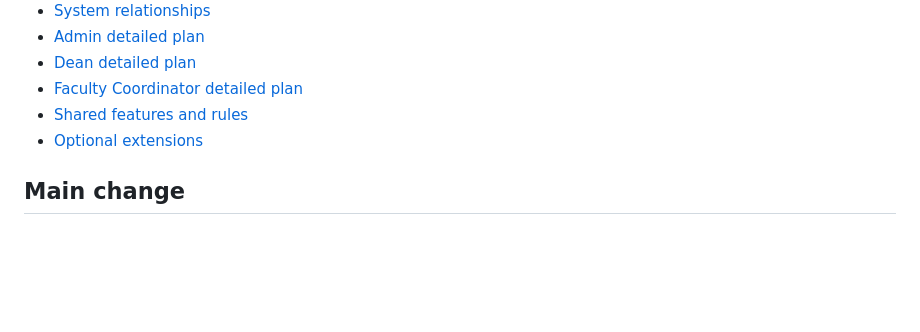
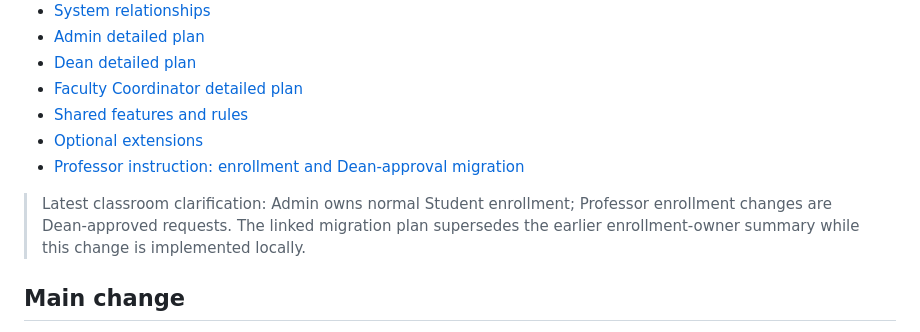
Before and after one commit to riellealia/hci-online-examination, a Markdown page: .plans/new/things-to-change.md, the part around the change. Rendered like a GitHub page; blank space fills up the shorter version.

Commit message:
docs: plan Dean-gated Faculty enrollment migration

```diff
--- a/.plans/new/things-to-change.md
+++ b/.plans/new/things-to-change.md
@@ -15,6 +15,9 @@ This document is the short overview for the next development phase of the Online
 - [Faculty Coordinator detailed plan](extended-detailed.plans/faculty-extended-plan.md)
 - [Shared features and rules](extended-detailed.plans/shared-extended-plan.md)
 - [Optional extensions](extended-detailed.plans/optional-extended-plan.md)
+- [Professor instruction: enrollment and Dean-approval migration](professor-enrollment-approval-plan.md)
+
+> Latest classroom clarification: Admin owns normal Student enrollment; Professor enrollment changes are Dean-approved requests. The linked migration plan supersedes the earlier enrollment-owner summary while this change is implemented locally.
 
 ## Main change
 
```
Also changed, not shown: .plans/new/professor-enrollment-approval-plan.md (added, +69 -0 lines).
